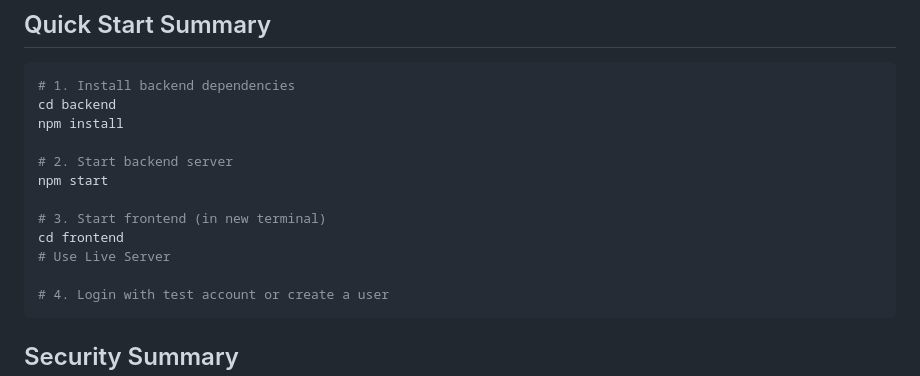
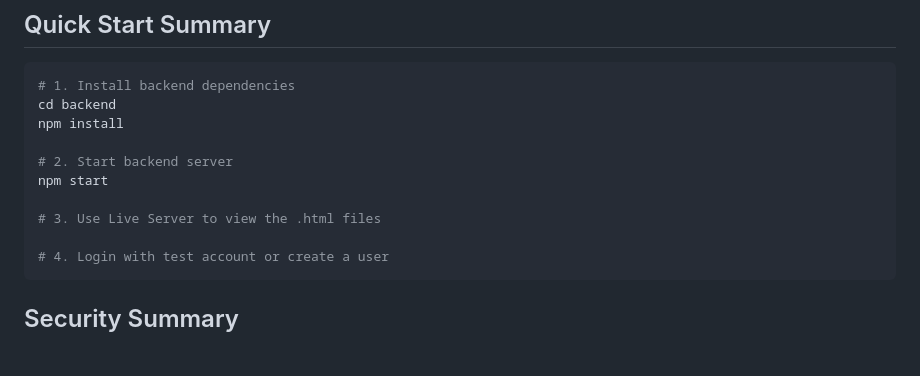
Before and after one commit to hballow2008/CA2_SWD, a Markdown page: README.md, the part around the change. Drawn GitHub-style; blank space fills up the shorter version.

````diff
--- a/README.md
+++ b/README.md
@@ -204,9 +204,7 @@ npm install
 # 2. Start backend server
 npm start
 
-# 3. Start frontend (in new terminal)
-cd frontend
-# Use Live Server
+# 3. Use Live Server to view the .html files
 
 # 4. Login with test account or create a user
 ```
````
